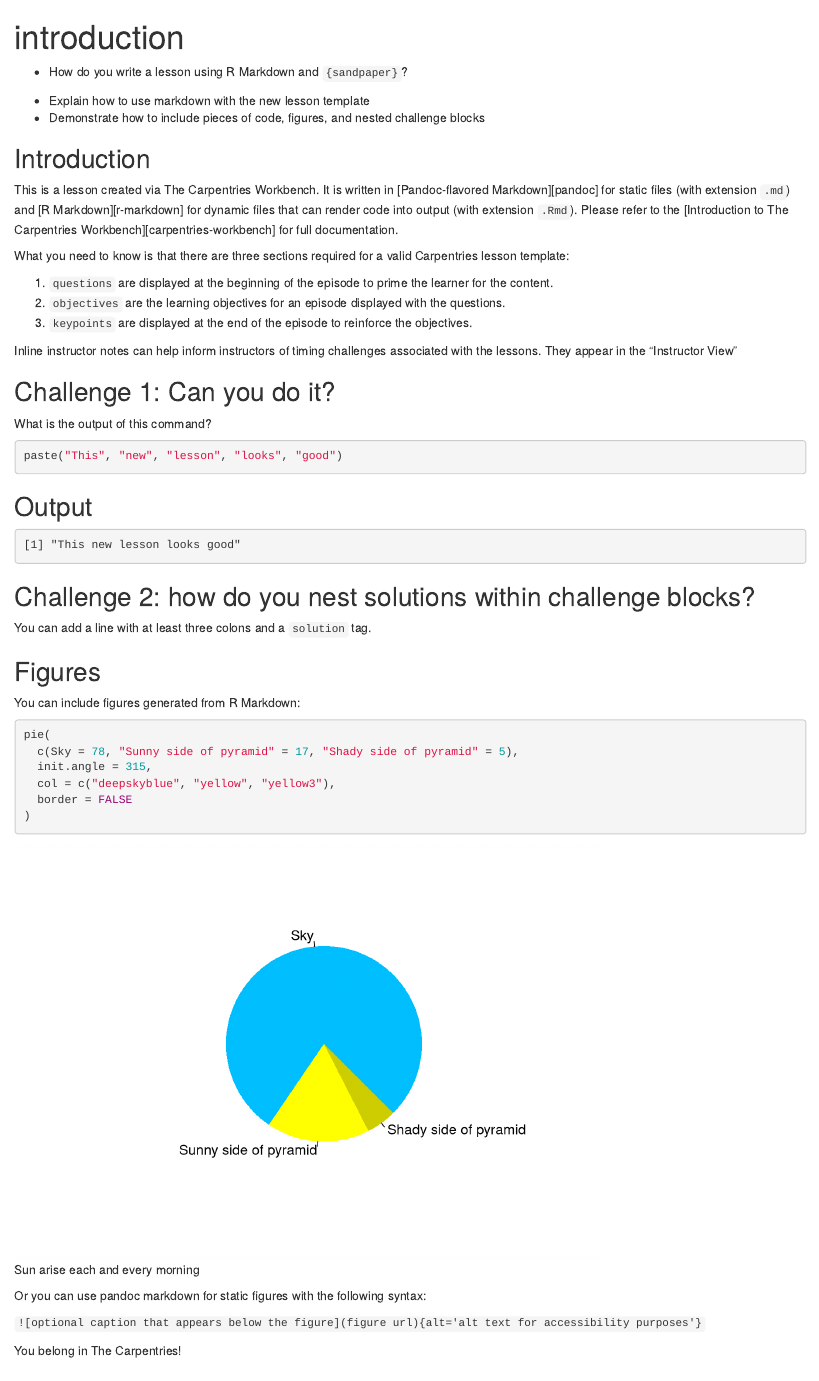
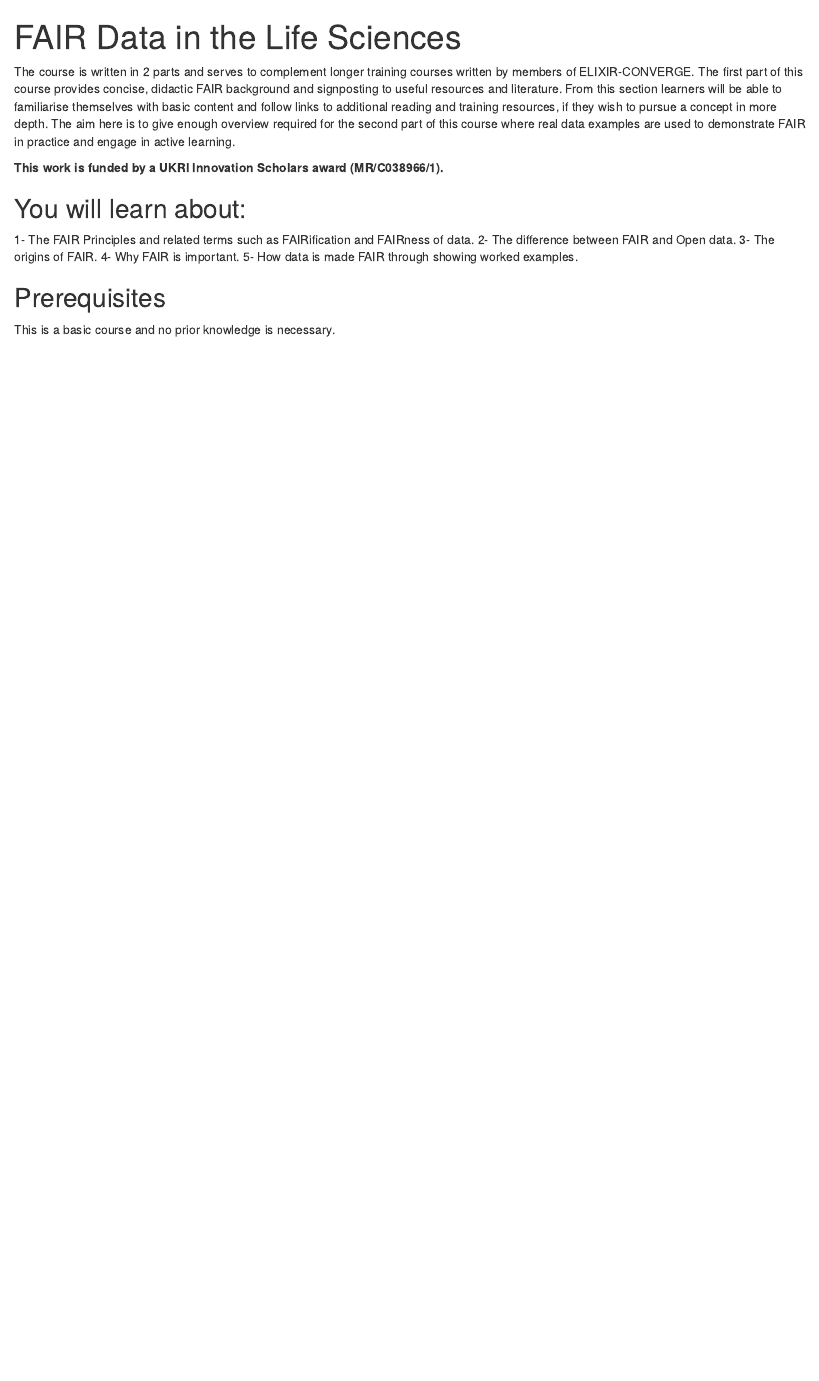
Before and after one commit to SaraMorsy/ELIXIR-UK_DaSH_FAIR_course, an R Markdown document (episodes/01-introduction.Rmd): the page in a window 1100 px wide, from its top. Rendered offline with R 4.5, knitr and Pandoc, with nearby package versions; badge pictures from the web are left out.

Commit message:
Update 01-introduction.Rmd

````diff
--- a/episodes/01-introduction.Rmd
+++ b/episodes/01-introduction.Rmd
@@ -1,92 +1,21 @@
 ---
-title: 'introduction'
-teaching: 10
-exercises: 2
+title: 'FAIR Data in the Life Sciences'
 ---
 
-:::::::::::::::::::::::::::::::::::::: questions
+The course is written in 2 parts and serves to complement longer training courses written by members of ELIXIR-CONVERGE.  The first part of this course provides concise, didactic FAIR background and signposting to useful resources and literature.  From this section learners will be able to familiarise themselves with basic content and follow links to additional reading and training resources, if they wish to pursue a concept in more depth.  The aim here is to give enough overview required for the second part of this course where real data examples are used to demonstrate FAIR in practice and engage in active learning.
 
-- How do you write a lesson using R Markdown and `{sandpaper}`?
-
-::::::::::::::::::::::::::::::::::::::::::::::::
-
-::::::::::::::::::::::::::::::::::::: objectives
-
-- Explain how to use markdown with the new lesson template
-- Demonstrate how to include pieces of code, figures, and nested challenge blocks
-
-::::::::::::::::::::::::::::::::::::::::::::::::
-
-## Introduction
-
-This is a lesson created via The Carpentries Workbench. It is written in
-[Pandoc-flavored Markdown][pandoc] for static files (with extension `.md`) and
-[R Markdown][r-markdown] for dynamic files that can render code into output
-(with extension `.Rmd`). Please refer to the [Introduction to The Carpentries
-Workbench][carpentries-workbench] for full documentation.
-
-What you need to know is that there are three sections required for a valid
-Carpentries lesson template:
-
- 1. `questions` are displayed at the beginning of the episode to prime the
-    learner for the content.
- 2. `objectives` are the learning objectives for an episode displayed with
-    the questions.
- 3. `keypoints` are displayed at the end of the episode to reinforce the
-    objectives.
-
-:::::::::::::::::::::::::::::::::::::::::::::::::::::::::::::::::::: instructor
-
-Inline instructor notes can help inform instructors of timing challenges
-associated with the lessons. They appear in the "Instructor View"
-
-::::::::::::::::::::::::::::::::::::::::::::::::::::::::::::::::::::::::::::::::
-
-::::::::::::::::::::::::::::::::::::: challenge
-
-## Challenge 1: Can you do it?
-
-What is the output of this command?
-
-```r
-paste("This", "new", "lesson", "looks", "good")
-```
-
-:::::::::::::::::::::::: solution
-
-## Output
-
-```output
-[1] "This new lesson looks good"
-```
-
-:::::::::::::::::::::::::::::::::
+**This work is funded by a UKRI Innovation Scholars award (MR/C038966/1).**
 
 
-## Challenge 2: how do you nest solutions within challenge blocks?
+## You will learn about:
 
-:::::::::::::::::::::::: solution
+1- The FAIR Principles and related terms such as FAIRification and FAIRness of data.
+2- The difference between FAIR and Open data.
+3- The origins of FAIR.
+4- Why FAIR is important.
+5- How data is made FAIR through showing worked examples.
 
-You can add a line with at least three colons and a `solution` tag.
 
-:::::::::::::::::::::::::::::::::
-::::::::::::::::::::::::::::::::::::::::::::::::
+## Prerequisites
 
-## Figures
-
-You can include figures generated from R Markdown:
-
-```{r pyramid, fig.alt = "pie chart illusion of a pyramid", fig.cap = "Sun arise each and every morning"}
-pie(
-  c(Sky = 78, "Sunny side of pyramid" = 17, "Shady side of pyramid" = 5),
-  init.angle = 315,
-  col = c("deepskyblue", "yellow", "yellow3"),
-  border = FALSE
-)
-```
-Or you can use pandoc markdown for static figures with the following syntax:
-
-`![optional caption that appears below the figure](figure url){alt='alt text for
-accessibility purposes'}`
-
-![You belong in The Carpentries!](https://raw.githubusercontent.com/carpentries/logo/master/Badge_Carpentries.svg){alt='Blue Carpentries hex person logo with no text.'}
+This is a basic course and no prior knowledge is necessary.
````
Also changed, not shown: episodes/01-introduction.Rmd (18 more changed lines).
